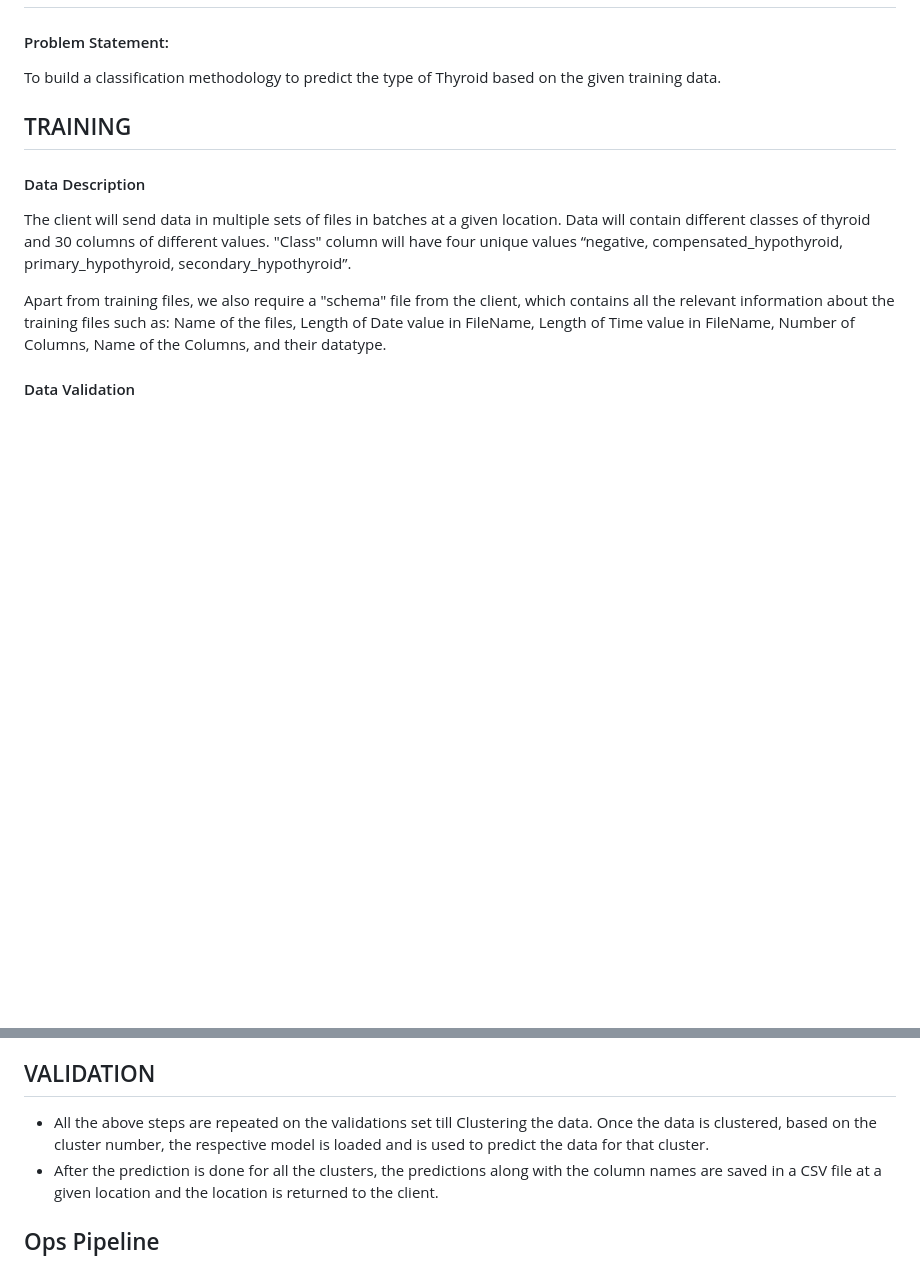
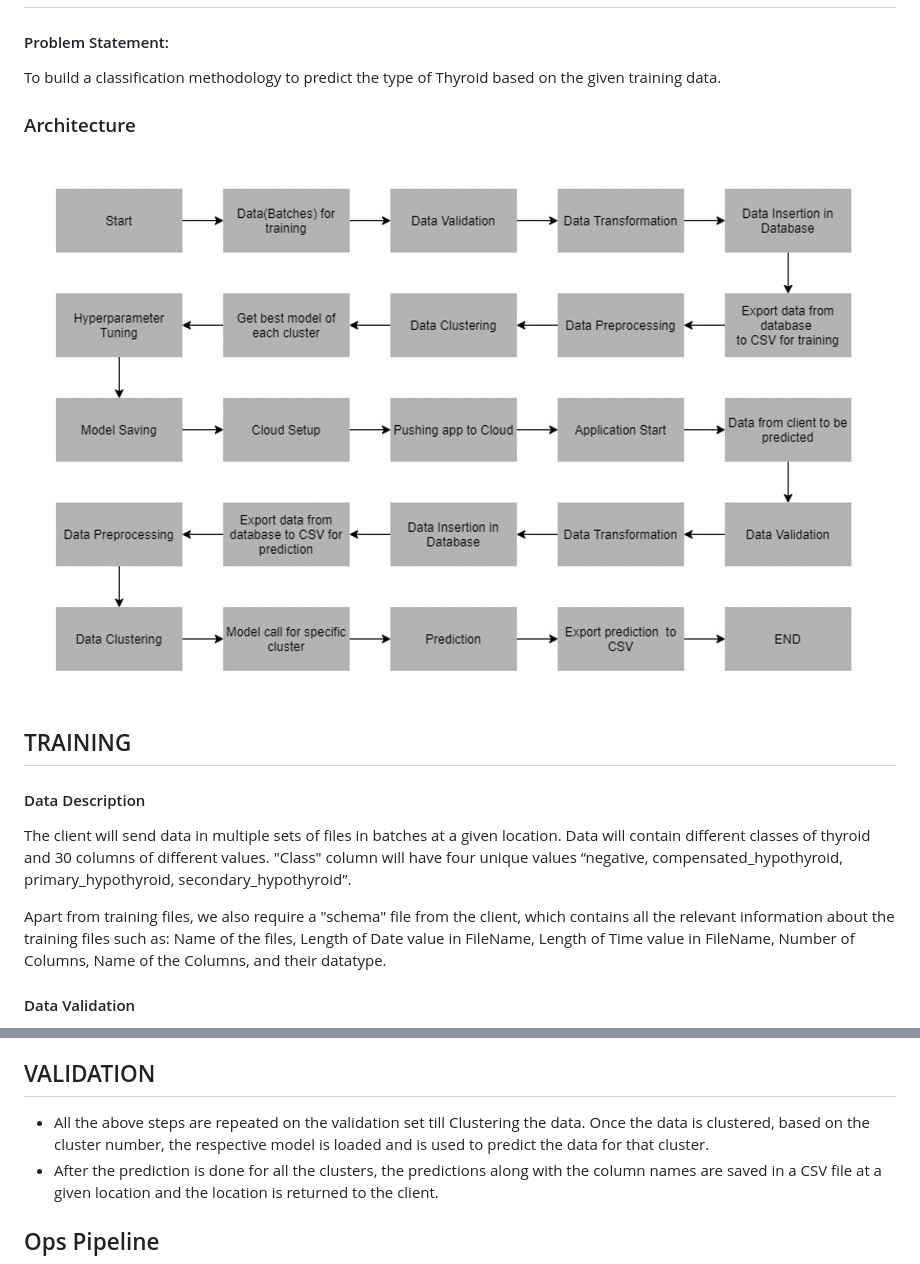
Before and after one commit to dikshyakasaju/ThyroidDetection_ml_project, a Markdown page: README.md, 2 parts joined by grey strips. GitHub-like rendering; pictures changed too: images/architecture.png (added); blank space fills up the shorter version.

```diff
--- a/README.md
+++ b/README.md
@@ -3,6 +3,10 @@
 #### Problem Statement:
 
 To build a classification methodology to predict the type of Thyroid based on the given training data.
+
+### Architecture
+
+![](images/architecture.png)
 
 
 ## TRAINING
@@ -60,7 +64,7 @@ In this step, we perform different sets of validation on the given set of traini
 
 ## VALIDATION
 
-- All the above steps are repeated on the validations set till Clustering the data. Once the data is clustered, based on the cluster number, the respective model is loaded and is used to predict the data for that cluster.
+- All the above steps are repeated on the validation set till Clustering the data. Once the data is clustered, based on the cluster number, the respective model is loaded and is used to predict the data for that cluster.
 - After the prediction is done for all the clusters, the predictions along with the column names are saved in a CSV file at a given location and the location is returned to the client.
 
 ## Ops Pipeline
```
Also changed, not shown: 6 other files.
